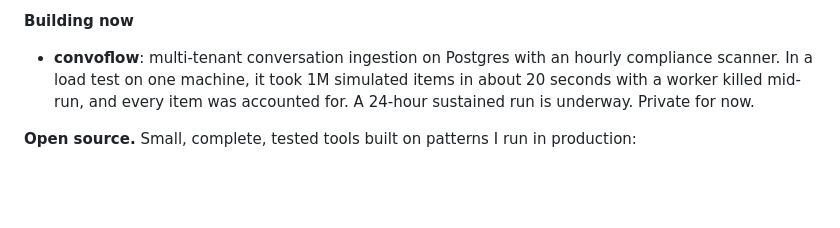
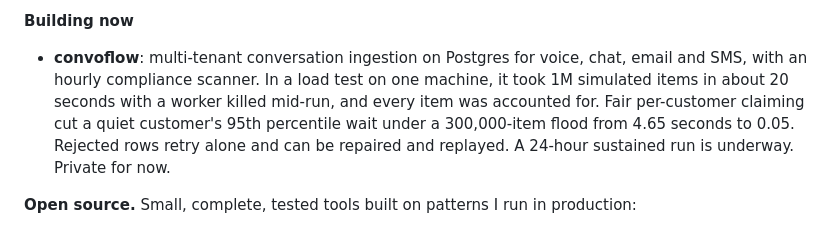
Before and after one commit to finessehumxn/finessehumxn, a Markdown page: README.md, the part around the change. GitHub-like rendering; blank space fills up the shorter version.

Commit message:
Update convoflow entry on profile README
Co-Authored-By: Claude Opus 5.5 <noreply@anthropic.com>

```diff
--- a/README.md
+++ b/README.md
@@ -17,7 +17,7 @@ Most of what I get called for is the same problem. A team bought or built an AI
 - **MCProof**: Section 508 and security scanning that drafts the VPAT/ACR. [Live](https://mcproof.millennialscreatives.com)
 
 **Building now**
-- **convoflow**: multi-tenant conversation ingestion on Postgres with an hourly compliance scanner. In a load test on one machine, it took 1M simulated items in about 20 seconds with a worker killed mid-run, and every item was accounted for. A 24-hour sustained run is underway. Private for now.
+- **convoflow**: multi-tenant conversation ingestion on Postgres for voice, chat, email and SMS, with an hourly compliance scanner. In a load test on one machine, it took 1M simulated items in about 20 seconds with a worker killed mid-run, and every item was accounted for. Fair per-customer claiming cut a quiet customer's 95th percentile wait under a 300,000-item flood from 4.65 seconds to 0.05. Rejected rows retry alone and can be repaired and replayed. A 24-hour sustained run is underway. Private for now.
 
 **Open source.** Small, complete, tested tools built on patterns I run in production:
 
```
